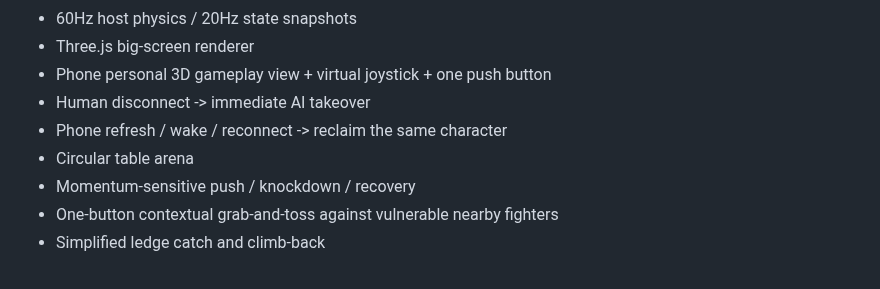
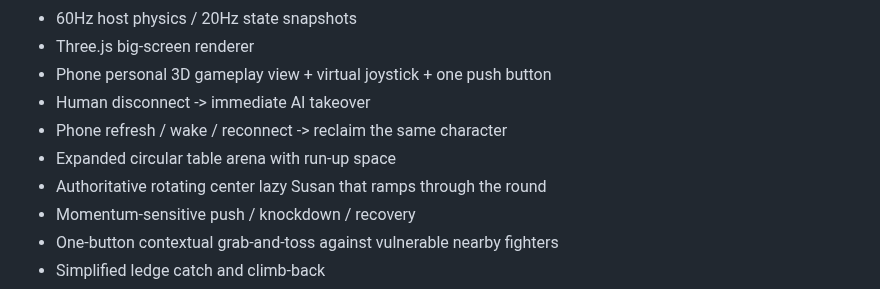
Before and after one commit to exasdwyh-commits/waiting-entertainment-prototype, a Markdown page: README.md, the part around the change. Drawn GitHub-style.

Commit message:
docs: surface active rotating table hazard

```diff
--- a/README.md
+++ b/README.md
@@ -16,7 +16,8 @@ Implemented:
 - Phone personal 3D gameplay view + virtual joystick + one push button
 - Human disconnect -> immediate AI takeover
 - Phone refresh / wake / reconnect -> reclaim the same character
-- Circular table arena
+- Expanded circular table arena with run-up space
+- Authoritative rotating center lazy Susan that ramps through the round
 - Momentum-sensitive push / knockdown / recovery
 - One-button contextual grab-and-toss against vulnerable nearby fighters
 - Simplified ledge catch and climb-back
```
